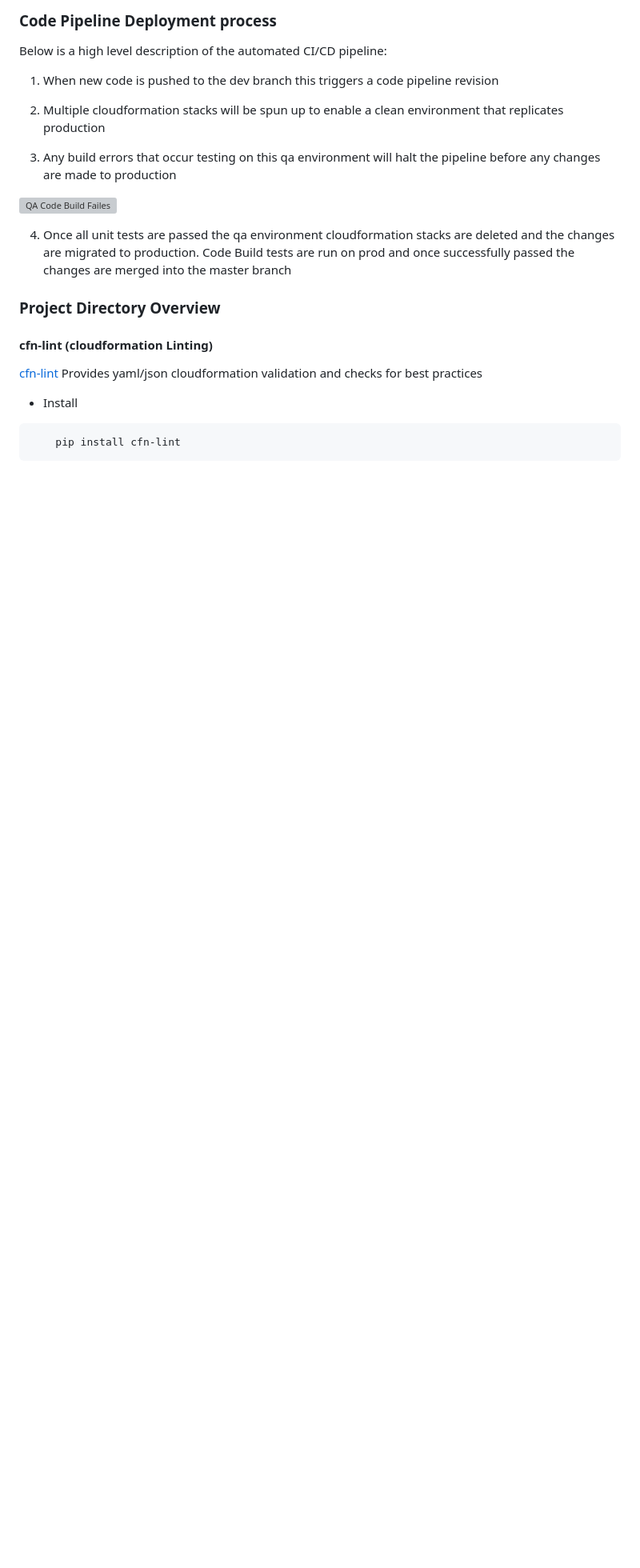
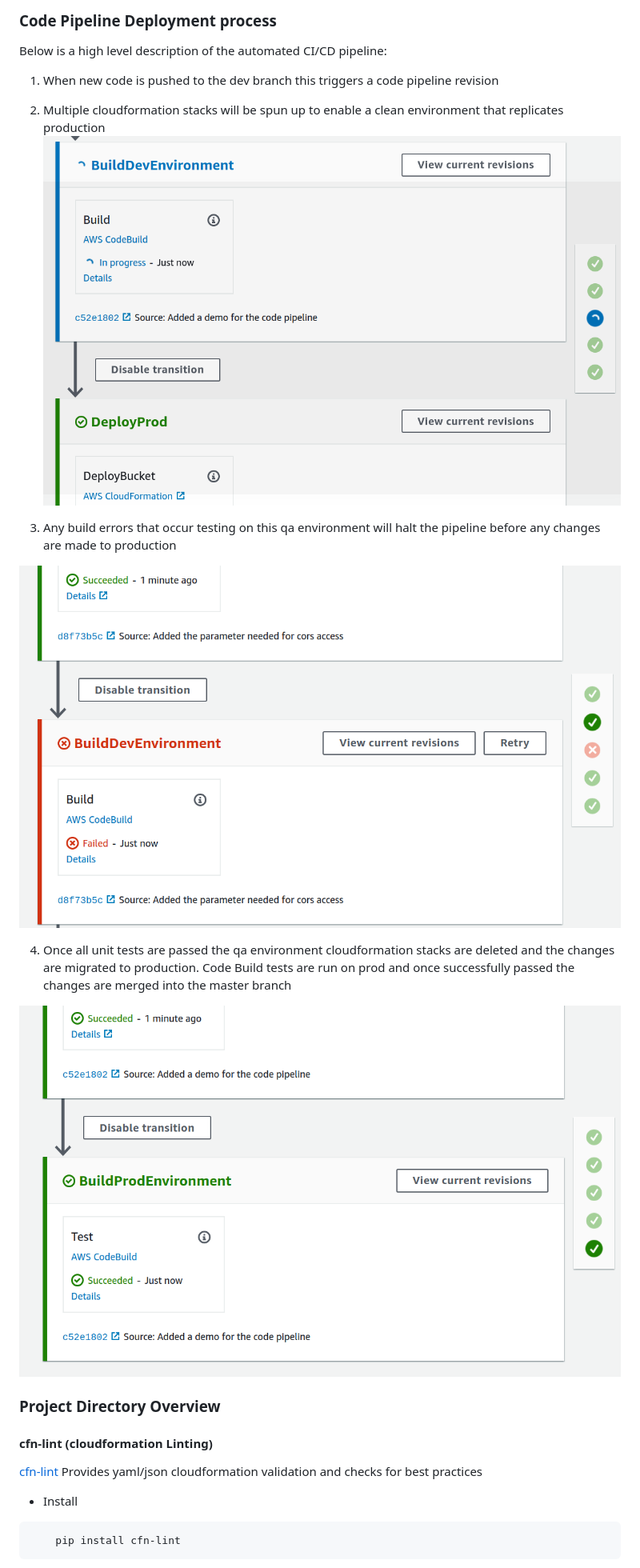
Before and after one commit to rrigato/sneakpeek, a Markdown page: Readme.md, the part around the change. Shown: that part at 80% size. Drawn GitHub-style; pictures changed too: devops/images/pipeline_demo_2.png (added), devops/images/pipeline_demo_4.png (added); blank space fills up the shorter version; grey boxes are pictures that could not be loaded.

Commit message:
Added a few more demo images to the readme

```diff
--- a/Readme.md
+++ b/Readme.md
@@ -10,14 +10,17 @@ Below is a high level description of the automated CI/CD pipeline:
 1) When new code is pushed to the dev branch this triggers a code pipeline revision
 
 2) Multiple cloudformation stacks will be spun up to enable a clean environment that replicates production
-
+![Building QA CF Stacks](devops/images/pipeline_demo_2.png )
 
 3) Any build errors that occur testing on this qa environment will halt the pipeline before any changes are made to production
 
-![QA Code Build Failes](devops/images/pipeline_demo_3.jpg "Title")
+![QA Code Build Failes](devops/images/pipeline_demo_3.png )
 
 
 4) Once all unit tests are passed the qa environment cloudformation stacks are deleted and the changes are migrated to production. Code Build tests are run on prod and once successfully passed the changes are merged into the master branch
+
+![Prod Build](devops/images/pipeline_demo_4.png )
+
 
 ### Project Directory Overview
 #### cfn-lint (cloudformation Linting)
```
